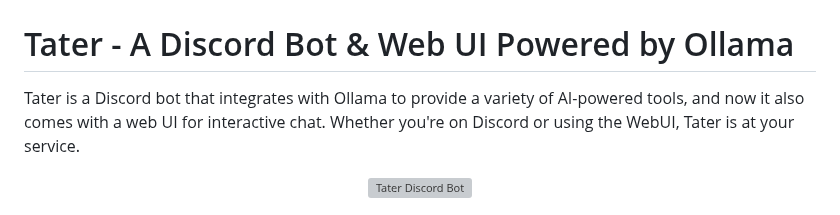
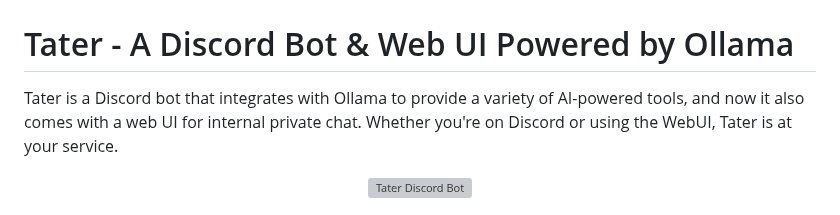
Before and after one commit to TaterTotterson/Tater, a Markdown page: README.md, the part around the change. GitHub-like rendering; grey boxes are pictures that could not be loaded.

```diff
--- a/README.md
+++ b/README.md
@@ -5,7 +5,7 @@
 
 # Tater - A Discord Bot & Web UI Powered by Ollama
 
-Tater is a Discord bot that integrates with Ollama to provide a variety of AI-powered tools, and now it also comes with a web UI for interactive chat. Whether you're on Discord or using the WebUI, Tater is at your service.
+Tater is a Discord bot that integrates with Ollama to provide a variety of AI-powered tools, and now it also comes with a web UI for internal private chat. Whether you're on Discord or using the WebUI, Tater is at your service.
 
 <div align="center">
   <img src="https://raw.githubusercontent.com/MasterPhooey/Tater-Discord-WebUI/refs/heads/main/images/webui.png" alt="Tater Discord Bot" width="600"/>
```
